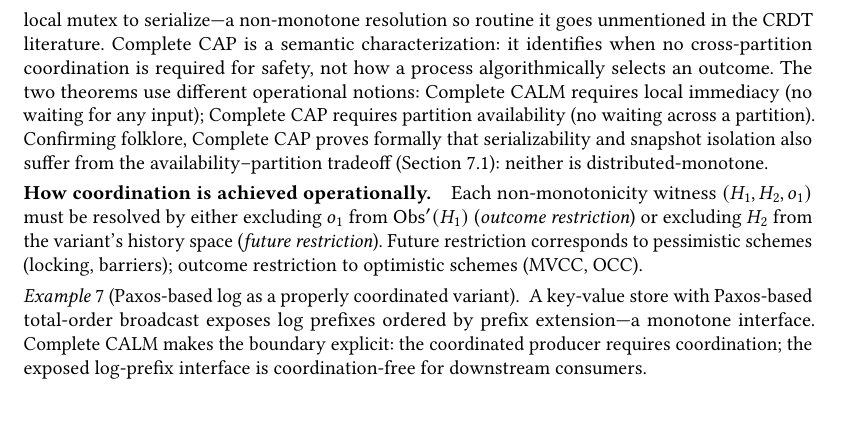
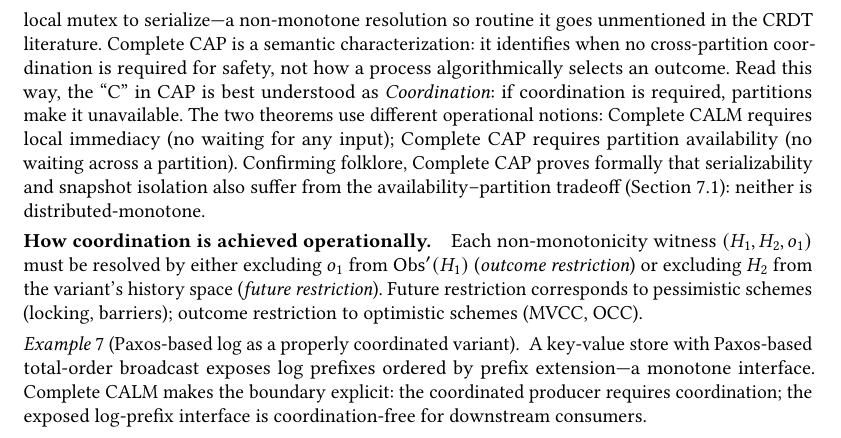
Before and after one commit to jhellerstein/coord-criterion, a LaTeX paper (main.tex): part of page 11 of 25 before the commit and part of page 11 of 26 after it, cut so that both start at the same text, the shorter picture padded with empty space. Compiled offline with pdfLaTeX.

Commit message:
Add 'C in CAP = Coordination' reframing

```diff
--- a/main.tex
+++ b/main.tex
@@ -1092,6 +1092,9 @@ resolution so routine it goes unmentioned in the CRDT literature.
 Complete CAP is a semantic characterization: it identifies when no
 cross-partition coordination is required for safety, not how a process
 algorithmically selects an outcome.
+Read this way, the ``C'' in CAP is best understood as
+\emph{Coordination}: if coordination is required, partitions make it
+unavailable.
 The two theorems use different operational notions: Complete CALM
 requires local immediacy (no waiting for any input); Complete CAP
 requires partition availability (no waiting across a partition).
```
